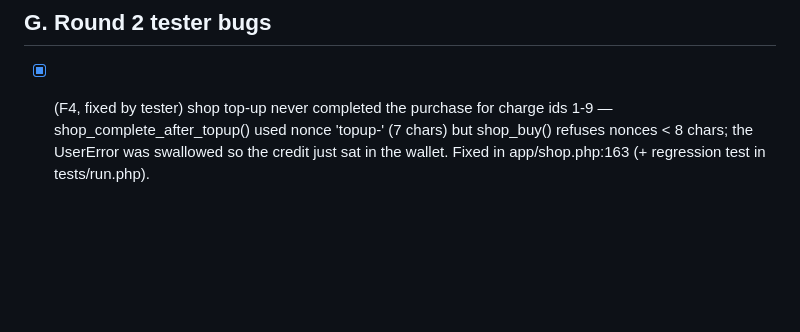
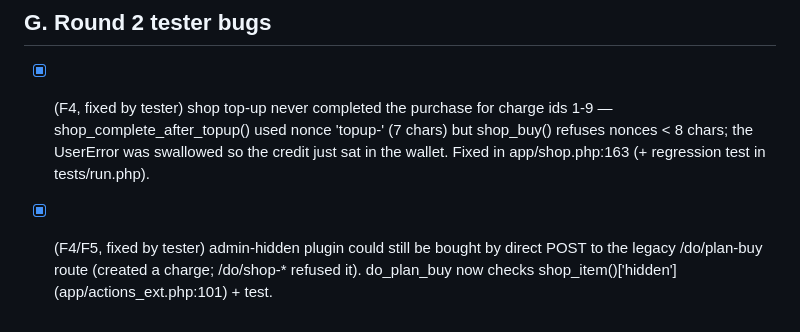
Before and after one commit to anshpreet2442/finance4mom, a Markdown page: QUEUE.md, the part around the change. Rendered like a GitHub page; blank space fills up the shorter version.

Commit message:
QUEUE: tester bug note
Co-Authored-By: Claude Sonnet 5.5 <noreply@anthropic.com>

Claude-Session: https://claude.ai/code/session_01DdhXhjxA53oGx31uD3cN37

```diff
--- a/QUEUE.md
+++ b/QUEUE.md
@@ -97,3 +97,4 @@ Rule: edit only your own queue lines; append new items at the bottom of the righ
 
 ## G. Round 2 tester bugs
 - [x] (F4, fixed by tester) shop top-up never completed the purchase for charge ids 1-9 — shop_complete_after_topup() used nonce 'topup-<id>' (7 chars) but shop_buy() refuses nonces < 8 chars; the UserError was swallowed so the credit just sat in the wallet. Fixed in app/shop.php:163 (+ regression test in tests/run.php).
+- [x] (F4/F5, fixed by tester) admin-hidden plugin could still be bought by direct POST to the legacy /do/plan-buy route (created a charge; /do/shop-* refused it). do_plan_buy now checks shop_item()['hidden'] (app/actions_ext.php:101) + test.
```
